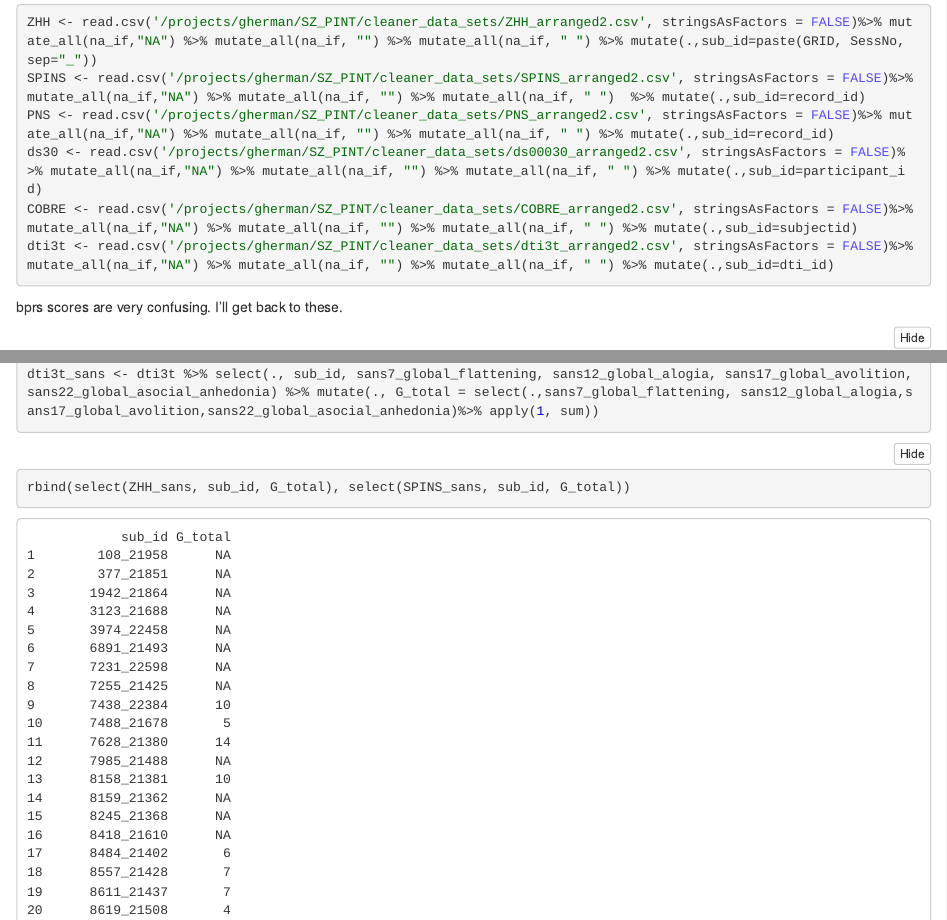
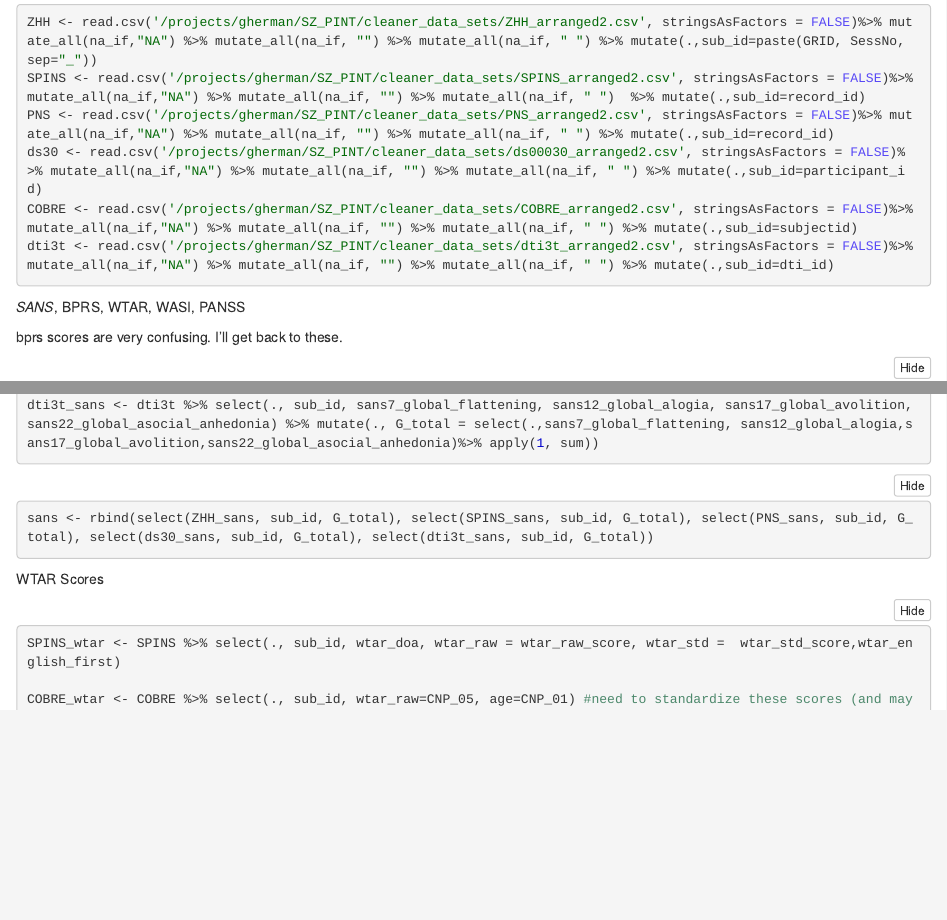
Before and after one commit to gabiherman/sz_pint_analyses, an R Markdown document (followup.Rmd): the page in a window 1100 px wide, from 800 px down, and a second part further down, joined at a grey line. The pictures show the output file followup.nb.html that the author committed with the source, opened offline.

Commit message:
added more stuff to followup! yay!

````diff
--- a/followup.Rmd
+++ b/followup.Rmd
@@ -49,6 +49,9 @@ dti3t <- read.csv('/projects/gherman/SZ_PINT/cleaner_data_sets/dti3t_arranged2.c
 
 ```
 
+*SANS*, BPRS, WTAR, WASI, PANSS
+
+
 
 bprs scores are very confusing. I'll get back to these.
 
@@ -75,5 +78,12 @@ dti3t_sans <- dti3t %>% select(., sub_id, sans7_global_flattening, sans12_global
 
 
 ```{r}
-rbind(select(ZHH_sans, sub_id, G_total), select(SPINS_sans, sub_id, G_total))
+sans <- rbind(select(ZHH_sans, sub_id, G_total), select(SPINS_sans, sub_id, G_total), select(PNS_sans, sub_id, G_total), select(ds30_sans, sub_id, G_total), select(dti3t_sans, sub_id, G_total))
+
 ```
+
+
+WTAR Scores
+
+```{r}
+SPINS_wtar <- SPINS %>% select(., sub_id, wtar_doa, wtar_raw = wtar_raw_score, wtar_std =  wtar_std_score,wtar_english_first)
````
Also changed, not shown: .RData (added), COBRE.nb.html, followup.nb.html, followup.Rmd (16 more changed lines), 1 other file.
